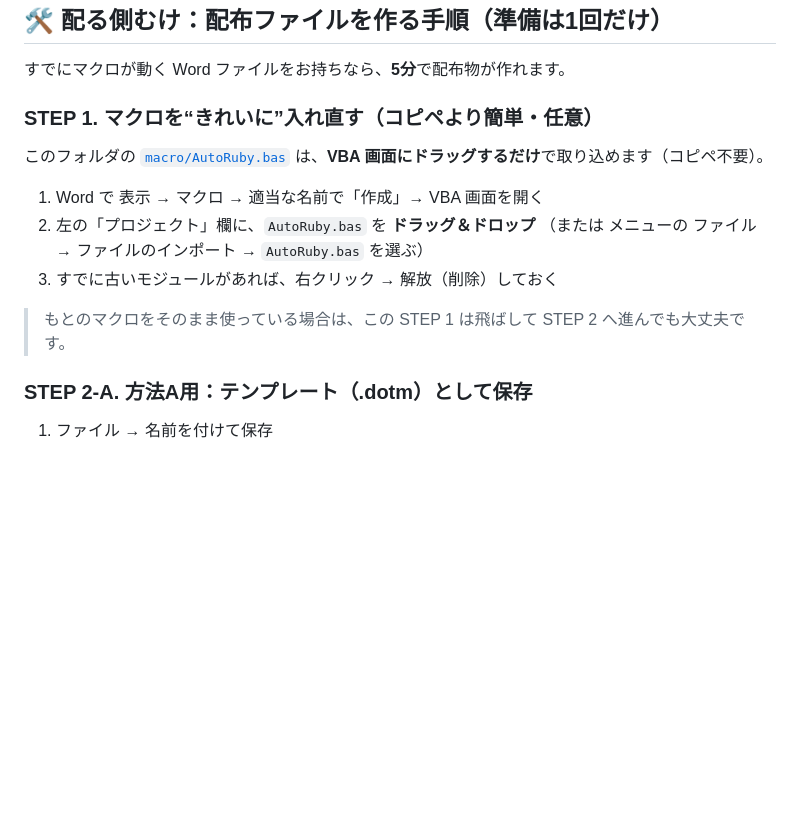
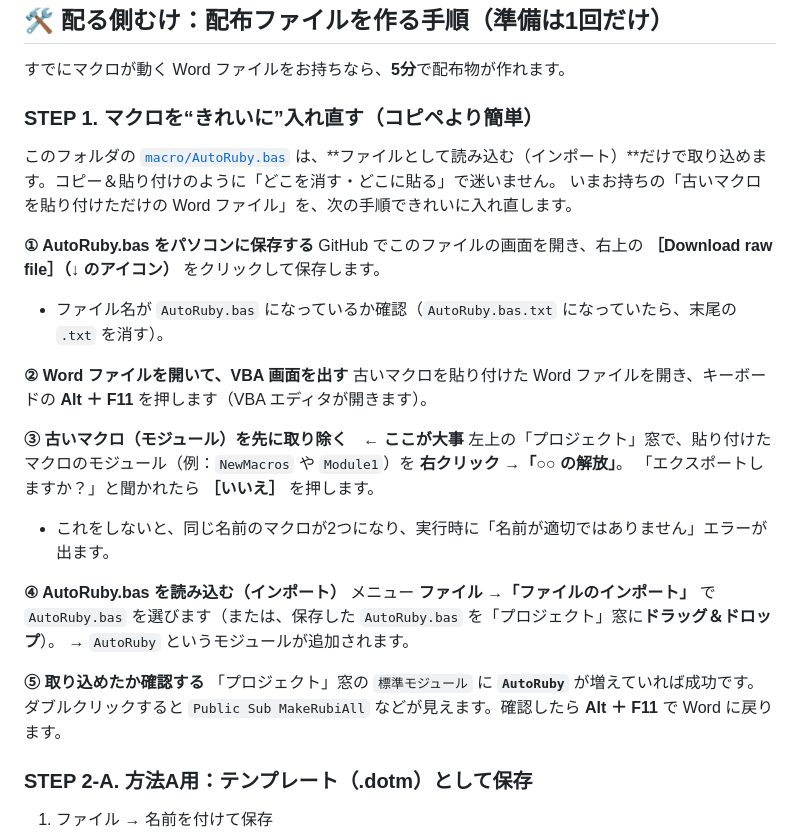
Before and after one commit to ueshima-blip/my-tools, a Markdown page: word/auto-ruby/README.md, the part around the change. Drawn GitHub-style; blank space fills up the shorter version.

Commit message:
docs: AutoRuby.bas のインポート手順を詳しく（古いマクロからの入れ替え）
「古いマクロを貼り付けただけ」の状態から AutoRuby.bas に入れ替える
具体手順を README STEP 1 に追記。
- GitHubからの .bas ダウンロード（.txt にならない注意）
- Alt+F11 でVBA画面
- 古いモジュールを先に「解放」（同名マクロ重複→エラーの回避）
- ファイルのインポート／ドラッグ＆ドロップ
- 取り込み確認

https://claude.ai/code/session_01FA91Bw15GKR6ucWnwAfC7b

```diff
--- a/word/auto-ruby/README.md
+++ b/word/auto-ruby/README.md
@@ -68,15 +68,28 @@ Word の文章の漢字に、**ふりがな（ルビ）を自動で振る**マ
 
 すでにマクロが動く Word ファイルをお持ちなら、**5分**で配布物が作れます。
 
-### STEP 1. マクロを“きれいに”入れ直す（コピペより簡単・任意）
-このフォルダの [`macro/AutoRuby.bas`](macro/AutoRuby.bas) は、**VBA 画面にドラッグするだけ**で取り込めます（コピペ不要）。
+### STEP 1. マクロを“きれいに”入れ直す（コピペより簡単）
+このフォルダの [`macro/AutoRuby.bas`](macro/AutoRuby.bas) は、**ファイルとして読み込む（インポート）**だけで取り込めます。コピー＆貼り付けのように「どこを消す・どこに貼る」で迷いません。
+いまお持ちの「古いマクロを貼り付けただけの Word ファイル」を、次の手順できれいに入れ直します。
 
-1. Word で 表示 → マクロ → 適当な名前で「作成」→ VBA 画面を開く
-2. 左の「プロジェクト」欄に、`AutoRuby.bas` を **ドラッグ＆ドロップ**
-   （または メニューの ファイル → ファイルのインポート → `AutoRuby.bas` を選ぶ）
-3. すでに古いモジュールがあれば、右クリック → 解放（削除）しておく
+**① AutoRuby.bas をパソコンに保存する**
+GitHub でこのファイルの画面を開き、右上の **［Download raw file］（↓ のアイコン）** をクリックして保存します。
+- ファイル名が `AutoRuby.bas` になっているか確認（`AutoRuby.bas.txt` になっていたら、末尾の `.txt` を消す）。
 
-> もとのマクロをそのまま使っている場合は、この STEP 1 は飛ばして STEP 2 へ進んでも大丈夫です。
+**② Word ファイルを開いて、VBA 画面を出す**
+古いマクロを貼り付けた Word ファイルを開き、キーボードの **Alt ＋ F11** を押します（VBA エディタが開きます）。
+
+**③ 古いマクロ（モジュール）を先に取り除く　← ここが大事**
+左上の「プロジェクト」窓で、貼り付けたマクロのモジュール（例：`NewMacros` や `Module1`）を **右クリック →「○○ の解放」**。
+「エクスポートしますか？」と聞かれたら **［いいえ］** を押します。
+- これをしないと、同じ名前のマクロが2つになり、実行時に「名前が適切ではありません」エラーが出ます。
+
+**④ AutoRuby.bas を読み込む（インポート）**
+メニュー **ファイル →「ファイルのインポート」** で `AutoRuby.bas` を選びます（または、保存した `AutoRuby.bas` を「プロジェクト」窓に**ドラッグ＆ドロップ**）。
+→ `AutoRuby` というモジュールが追加されます。
+
+**⑤ 取り込めたか確認する**
+「プロジェクト」窓の `標準モジュール` に **`AutoRuby`** が増えていれば成功です。ダブルクリックすると `Public Sub MakeRubiAll` などが見えます。確認したら **Alt ＋ F11** で Word に戻ります。
 
 ### STEP 2-A. 方法A用：テンプレート（.dotm）として保存
 1. ファイル → 名前を付けて保存
```
